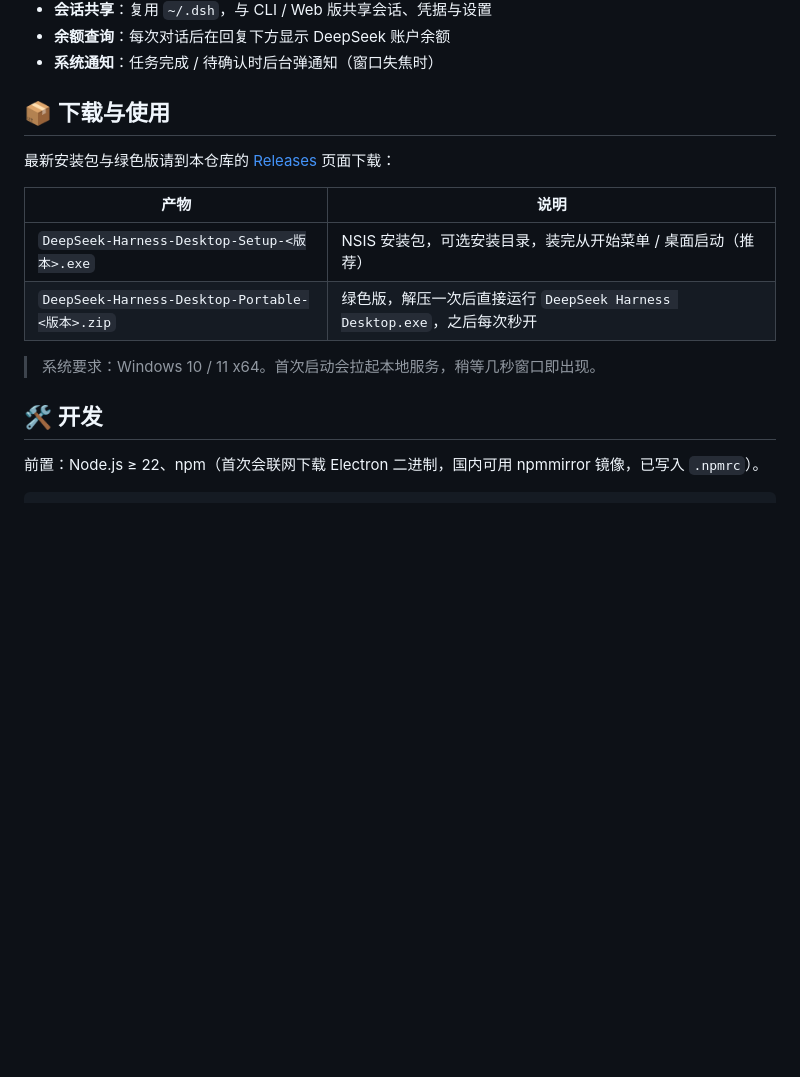
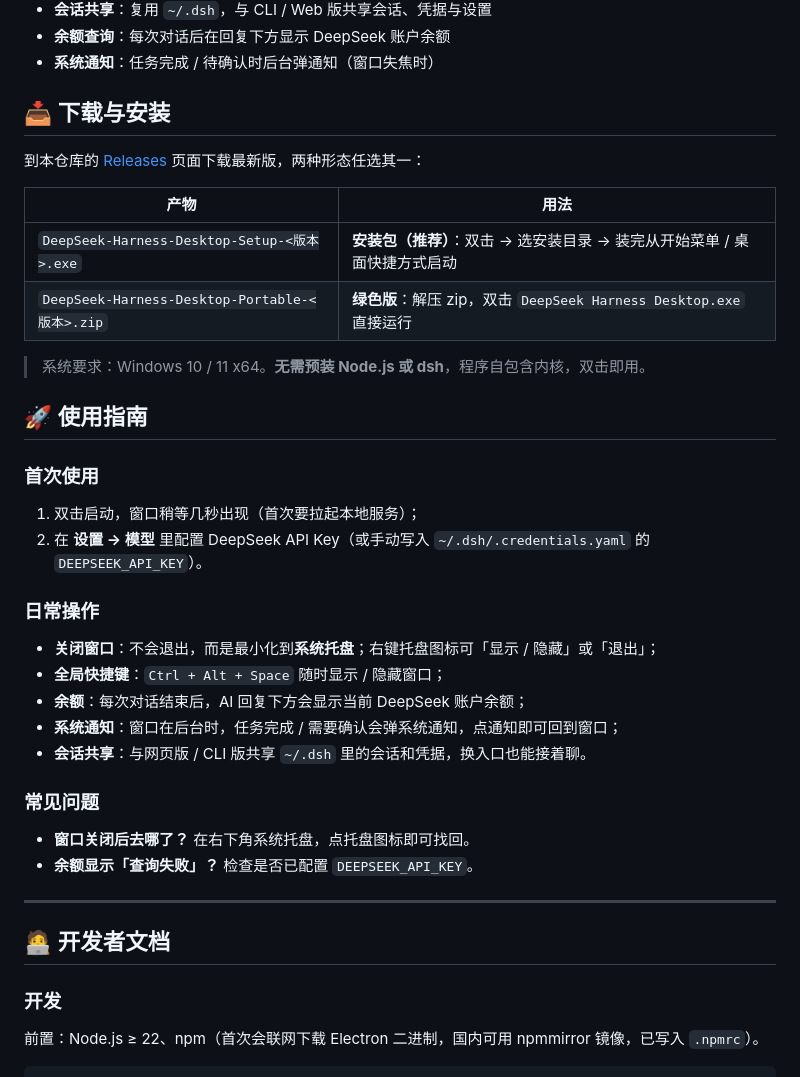
Before and after one commit to EasyTZ/Deepseek-Harness-Desktop, a Markdown page: README.md, the part around one of its changes. Rendered like a GitHub page; blank space fills up the shorter version.

Commit message:
docs: README 重构 —— 面向用户的使用指南前置，开发者文档靠后

```diff
--- a/README.md
+++ b/README.md
@@ -18,18 +18,42 @@
 - **余额查询**：每次对话后在回复下方显示 DeepSeek 账户余额
 - **系统通知**：任务完成 / 待确认时后台弹通知（窗口失焦时）
 
-## 📦 下载与使用
+## 📥 下载与安装
 
-最新安装包与绿色版请到本仓库的 [Releases](../../releases) 页面下载：
+到本仓库的 [Releases](../../releases) 页面下载最新版，两种形态任选其一：
 
-| 产物 | 说明 |
+| 产物 | 用法 |
 |---|---|
-| `DeepSeek-Harness-Desktop-Setup-<版本>.exe` | NSIS 安装包，可选安装目录，装完从开始菜单 / 桌面启动（推荐） |
-| `DeepSeek-Harness-Desktop-Portable-<版本>.zip` | 绿色版，解压一次后直接运行 `DeepSeek Harness Desktop.exe`，之后每次秒开 |
+| `DeepSeek-Harness-Desktop-Setup-<版本>.exe` | **安装包（推荐）**：双击 → 选安装目录 → 装完从开始菜单 / 桌面快捷方式启动 |
+| `DeepSeek-Harness-Desktop-Portable-<版本>.zip` | **绿色版**：解压 zip，双击 `DeepSeek Harness Desktop.exe` 直接运行 |
 
-> 系统要求：Windows 10 / 11 x64。首次启动会拉起本地服务，稍等几秒窗口即出现。
+> 系统要求：Windows 10 / 11 x64。**无需预装 Node.js 或 dsh**，程序自包含内核，双击即用。
 
-## 🛠 开发
+## 🚀 使用指南
+
+### 首次使用
+
+1. 双击启动，窗口稍等几秒出现（首次要拉起本地服务）；
+2. 在 **设置 → 模型** 里配置 DeepSeek API Key（或手动写入 `~/.dsh/.credentials.yaml` 的 `DEEPSEEK_API_KEY`）。
+
+### 日常操作
+
+- **关闭窗口**：不会退出，而是最小化到**系统托盘**；右键托盘图标可「显示 / 隐藏」或「退出」；
+- **全局快捷键**：`Ctrl + Alt + Space` 随时显示 / 隐藏窗口；
+- **余额**：每次对话结束后，AI 回复下方会显示当前 DeepSeek 账户余额；
+- **系统通知**：窗口在后台时，任务完成 / 需要确认会弹系统通知，点通知即可回到窗口；
+- **会话共享**：与网页版 / CLI 版共享 `~/.dsh` 里的会话和凭据，换入口也能接着聊。
+
+### 常见问题
+
+- **窗口关闭后去哪了？** 在右下角系统托盘，点托盘图标即可找回。
+- **余额显示「查询失败」？** 检查是否已配置 `DEEPSEEK_API_KEY`。
+
+---
+
+## 🧑‍💻 开发者文档
+
+### 开发
 
 前置：Node.js ≥ 22、npm（首次会联网下载 Electron 二进制，国内可用 npmmirror 镜像，已写入 `.npmrc`）。
 
```
Also changed, not shown: other parts of README.md (+3 -3 lines).
